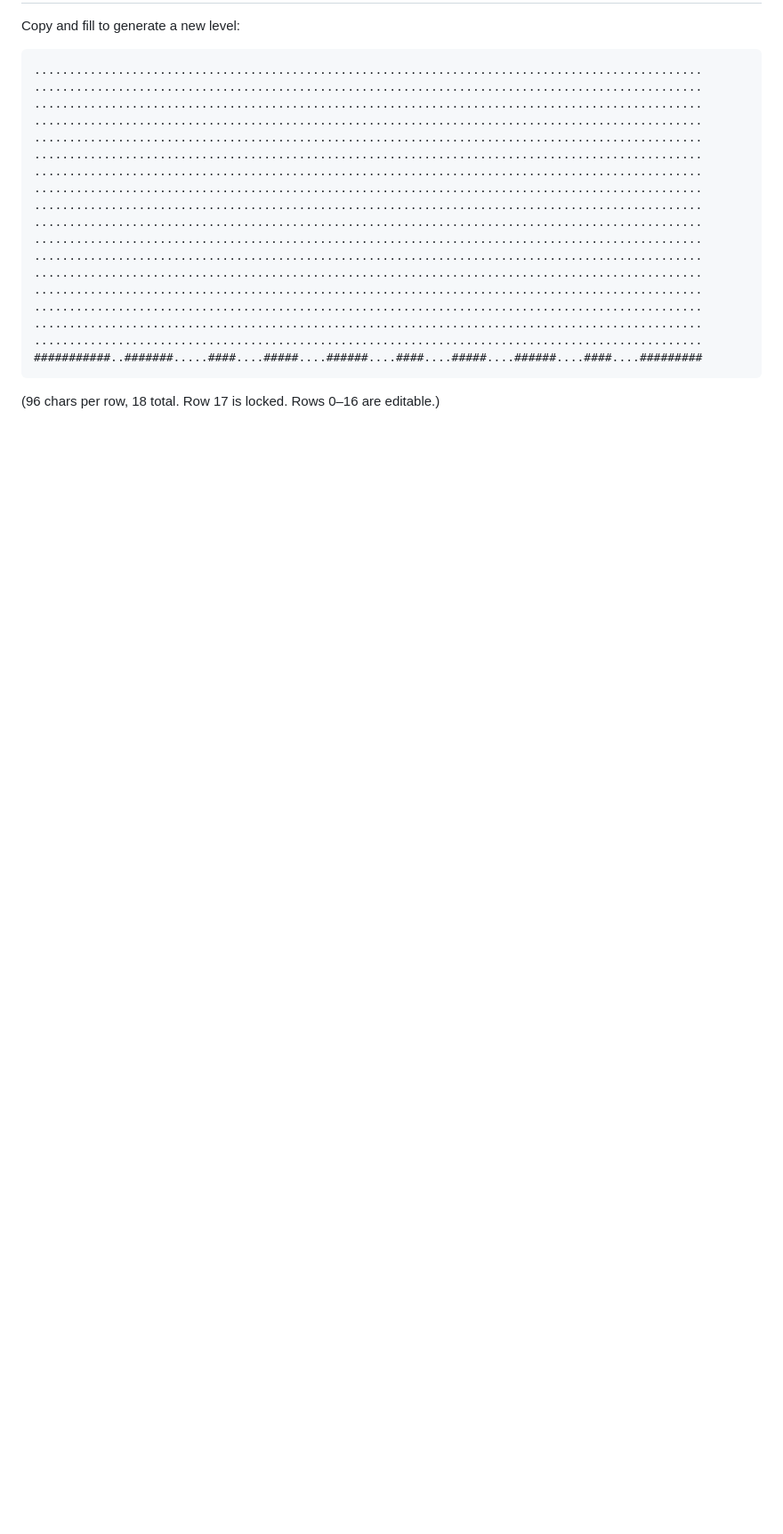
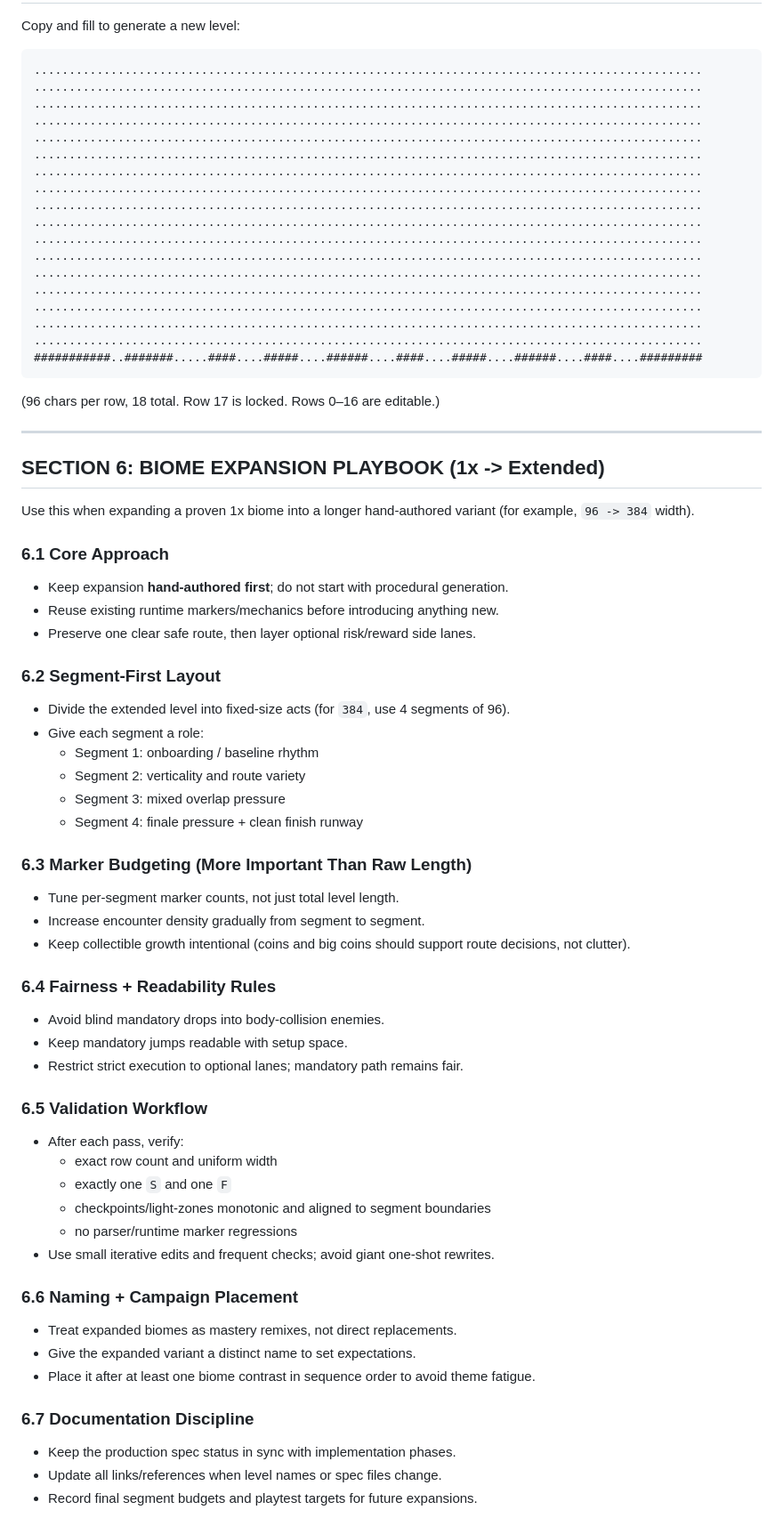
Before and after one commit to ghostsysoutnull/echofall-platformer, a Markdown page: docs/LEVEL_DESIGN_GUIDE.md, the part around the change. Shown at 89% size. Drawn GitHub-style; blank space fills up the shorter version.

Commit message:
Add biome expansion playbook section to LEVEL DESIGN GUIDE

````diff
--- a/docs/LEVEL_DESIGN_GUIDE.md
+++ b/docs/LEVEL_DESIGN_GUIDE.md
@@ -429,3 +429,50 @@ Copy and fill to generate a new level:
 ```
 
 (96 chars per row, 18 total. Row 17 is locked. Rows 0–16 are editable.)
+
+---
+
+## SECTION 6: BIOME EXPANSION PLAYBOOK (1x -> Extended)
+
+Use this when expanding a proven 1x biome into a longer hand-authored variant (for example, `96 -> 384` width).
+
+### 6.1 Core Approach
+- Keep expansion **hand-authored first**; do not start with procedural generation.
+- Reuse existing runtime markers/mechanics before introducing anything new.
+- Preserve one clear safe route, then layer optional risk/reward side lanes.
+
+### 6.2 Segment-First Layout
+- Divide the extended level into fixed-size acts (for `384`, use 4 segments of 96).
+- Give each segment a role:
+  - Segment 1: onboarding / baseline rhythm
+  - Segment 2: verticality and route variety
+  - Segment 3: mixed overlap pressure
+  - Segment 4: finale pressure + clean finish runway
+
+### 6.3 Marker Budgeting (More Important Than Raw Length)
+- Tune per-segment marker counts, not just total level length.
+- Increase encounter density gradually from segment to segment.
+- Keep collectible growth intentional (coins and big coins should support route decisions, not clutter).
+
+### 6.4 Fairness + Readability Rules
+- Avoid blind mandatory drops into body-collision enemies.
+- Keep mandatory jumps readable with setup space.
+- Restrict strict execution to optional lanes; mandatory path remains fair.
+
+### 6.5 Validation Workflow
+- After each pass, verify:
+  - exact row count and uniform width
+  - exactly one `S` and one `F`
+  - checkpoints/light-zones monotonic and aligned to segment boundaries
+  - no parser/runtime marker regressions
+- Use small iterative edits and frequent checks; avoid giant one-shot rewrites.
+
+### 6.6 Naming + Campaign Placement
+- Treat expanded biomes as mastery remixes, not direct replacements.
+- Give the expanded variant a distinct name to set expectations.
+- Place it after at least one biome contrast in sequence order to avoid theme fatigue.
+
+### 6.7 Documentation Discipline
+- Keep the production spec status in sync with implementation phases.
+- Update all links/references when level names or spec files change.
+- Record final segment budgets and playtest targets for future expansions.
````
